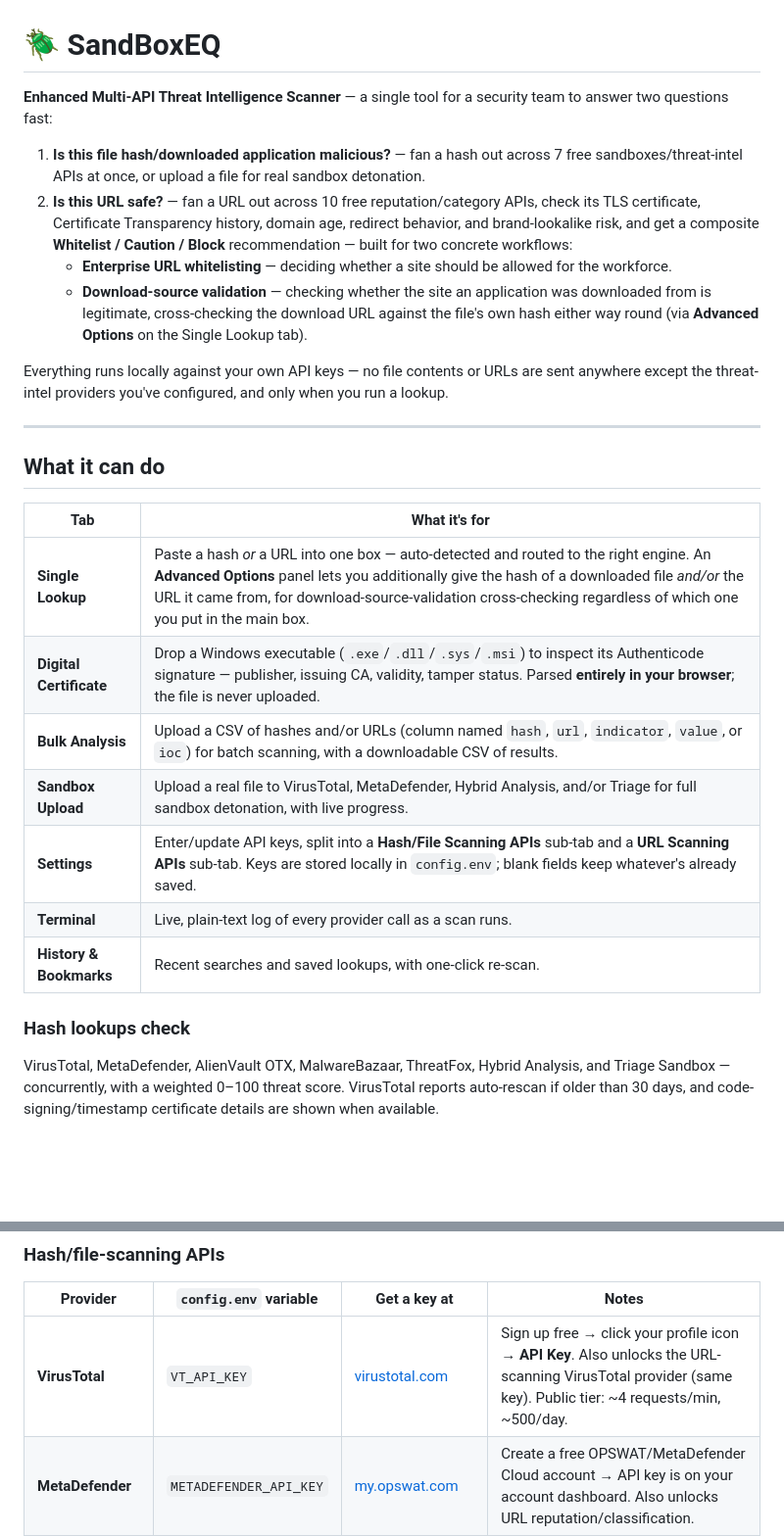
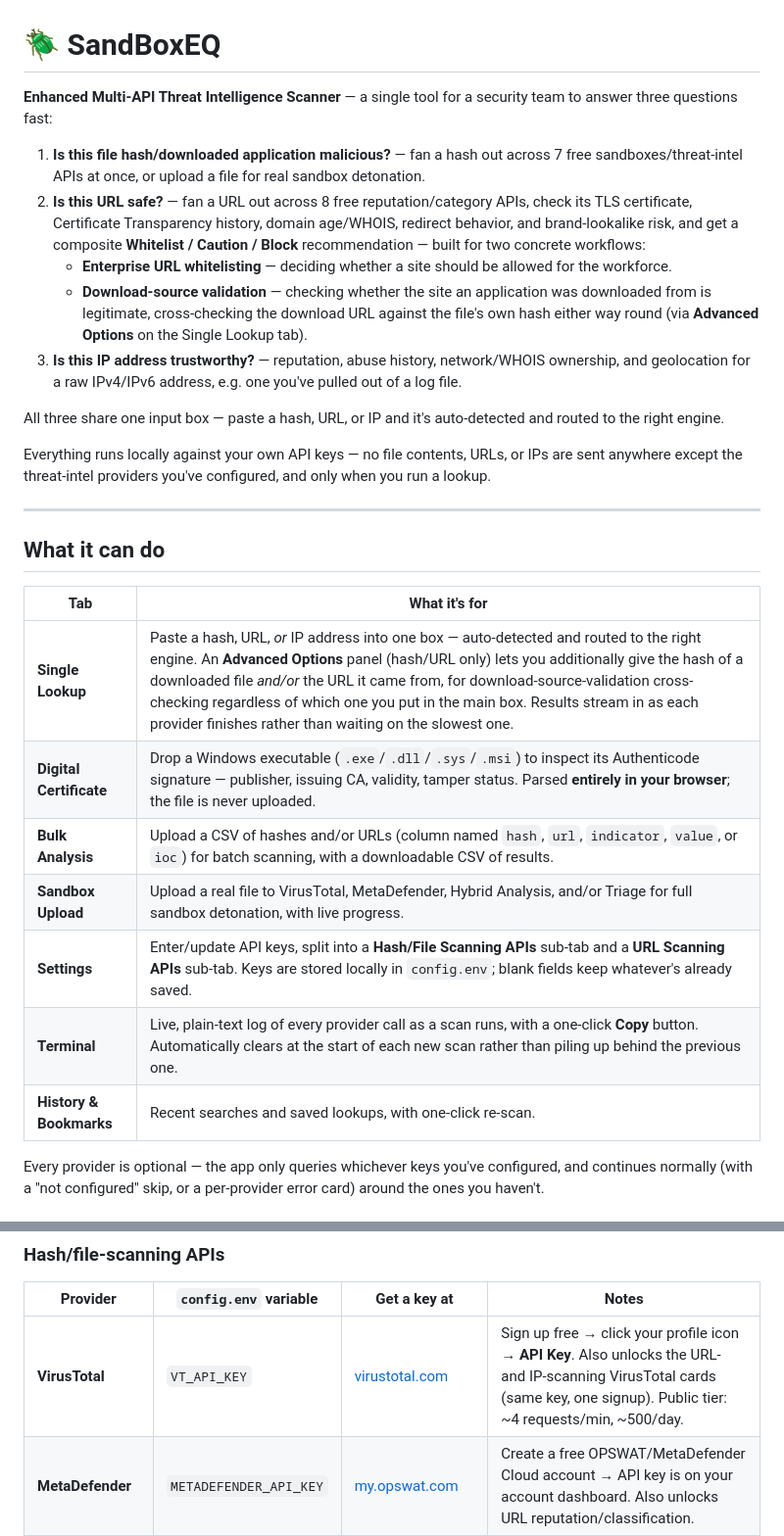
Before and after one commit to DhruvKai/SandboxEQ, a Markdown page: readme.md, 2 parts joined by grey strips. Shown at 98% size. Rendered like a GitHub page; blank space fills up the shorter version.

```diff
--- a/readme.md
+++ b/readme.md
@@ -1,13 +1,16 @@
 # 🪲 SandBoxEQ
 
-**Enhanced Multi-API Threat Intelligence Scanner** — a single tool for a security team to answer two questions fast:
+**Enhanced Multi-API Threat Intelligence Scanner** — a single tool for a security team to answer three questions fast:
 
 1. **Is this file hash/downloaded application malicious?** — fan a hash out across 7 free sandboxes/threat-intel APIs at once, or upload a file for real sandbox detonation.
-2. **Is this URL safe?** — fan a URL out across 10 free reputation/category APIs, check its TLS certificate, Certificate Transparency history, domain age, redirect behavior, and brand-lookalike risk, and get a composite **Whitelist / Caution / Block** recommendation — built for two concrete workflows:
+2. **Is this URL safe?** — fan a URL out across 8 free reputation/category APIs, check its TLS certificate, Certificate Transparency history, domain age/WHOIS, redirect behavior, and brand-lookalike risk, and get a composite **Whitelist / Caution / Block** recommendation — built for two concrete workflows:
    - **Enterprise URL whitelisting** — deciding whether a site should be allowed for the workforce.
    - **Download-source validation** — checking whether the site an application was downloaded from is legitimate, cross-checking the download URL against the file's own hash either way round (via **Advanced Options** on the Single Lookup tab).
+3. **Is this IP address trustworthy?** — reputation, abuse history, network/WHOIS ownership, and geolocation for a raw IPv4/IPv6 address, e.g. one you've pulled out of a log file.
 
-Everything runs locally against your own API keys — no file contents or URLs are sent anywhere except the threat-intel providers you've configured, and only when you run a lookup.
+All three share one input box — paste a hash, URL, or IP and it's auto-detected and routed to the right engine.
+
+Everything runs locally against your own API keys — no file contents, URLs, or IPs are sent anywhere except the threat-intel providers you've configured, and only when you run a lookup.
 
 ---
 
@@ -15,14 +18,13 @@ Everything runs locally against your own API keys — no file contents or URLs a
 
 | Tab | What it's for |
 |---|---|
-| **Single Lookup** | Paste a hash *or* a URL into one box — auto-detected and routed to the right engine. An **Advanced Options** panel lets you additionally give the hash of a downloaded file *and/or* the URL it came from, for download-source-validation cross-checking regardless of which one you put in the main box. |
+| **Single Lookup** | Paste a hash, URL, *or* IP address into one box — auto-detected and routed to the right engine. An **Advanced Options** panel (hash/URL only) lets you additionally give the hash of a downloaded file *and/or* the URL it came from, for download-source-validation cross-checking regardless of which one you put in the main box. Results stream in as each provider finishes rather than waiting on the slowest one. |
 | **Digital Certificate** | Drop a Windows executable (`.exe`/`.dll`/`.sys`/`.msi`) to inspect its Authenticode signature — publisher, issuing CA, validity, tamper status. Parsed **entirely in your browser**; the file is never uploaded. |
 | **Bulk Analysis** | Upload a CSV of hashes and/or URLs (column named `hash`, `url`, `indicator`, `value`, or `ioc`) for batch scanning, with a downloadable CSV of results. |
 | **Sandbox Upload** | Upload a real file to VirusTotal, MetaDefender, Hybrid Analysis, and/or Triage for full sandbox detonation, with live progress. |
 | **Settings** | Enter/update API keys, split into a **Hash/File Scanning APIs** sub-tab and a **URL Scanning APIs** sub-tab. Keys are stored locally in `config.env`; blank fields keep whatever's already saved. |
-| **Terminal** | Live, plain-text log of every provider call as a scan runs. |
+| **Terminal** | Live, plain-text log of every provider call as a scan runs, with a one-click **Copy** button. Automatically clears at the start of each new scan rather than piling up behind the previous one. |
 | **History & Bookmarks** | Recent searches and saved lookups, with one-click re-scan. |
 
-### Hash lookups check
-VirusTotal, MetaDefender, AlienVault OTX, MalwareBazaar, ThreatFox, Hybrid Analysis, and Triage Sandbox — concurrently, with a weighted 0–100 threat score. VirusTotal reports auto-rescan if older than 30 days, and code-signing/timestamp certificate details are shown when available.
+Every provider is optional — the app only queries whichever keys you've configured, and continues normally (with a "not configured" skip, or a per-provider error card) around the ones you haven't.
 
@@ -82,7 +126,7 @@ All of these have a free tier. Store keys only in `config.env` (already git-igno
 
 | Provider | `config.env` variable | Get a key at | Notes |
 |---|---|---|---|
-| **VirusTotal** | `VT_API_KEY` | [virustotal.com](https://www.virustotal.com/gui/join-us) | Sign up free → click your profile icon → **API Key**. Also unlocks the URL-scanning VirusTotal provider (same key). Public tier: ~4 requests/min, ~500/day. |
+| **VirusTotal** | `VT_API_KEY` | [virustotal.com](https://www.virustotal.com/gui/join-us) | Sign up free → click your profile icon → **API Key**. Also unlocks the URL- and IP-scanning VirusTotal cards (same key, one signup). Public tier: ~4 requests/min, ~500/day. |
 | **MetaDefender** | `METADEFENDER_API_KEY` | [my.opswat.com](https://my.opswat.com/) | Create a free OPSWAT/MetaDefender Cloud account → API key is on your account dashboard. Also unlocks URL reputation/classification. |
 | **AlienVault OTX** | `OTX_API_KEY` | [otx.alienvault.com](https://otx.alienvault.com/) | Sign up free → **Settings** → **API Integration** shows your key. Also unlocks the OTX URL/domain provider. |
 | **MalwareBazaar** | `MB_API_KEY` | [auth.abuse.ch](https://auth.abuse.ch/) | Free abuse.ch "Auth-Key" (a single account covers MalwareBazaar, ThreatFox, *and* URLhaus). Log in → **API Key** page. |
```
Also changed, not shown: other parts of readme.md (+63 -20 lines).
